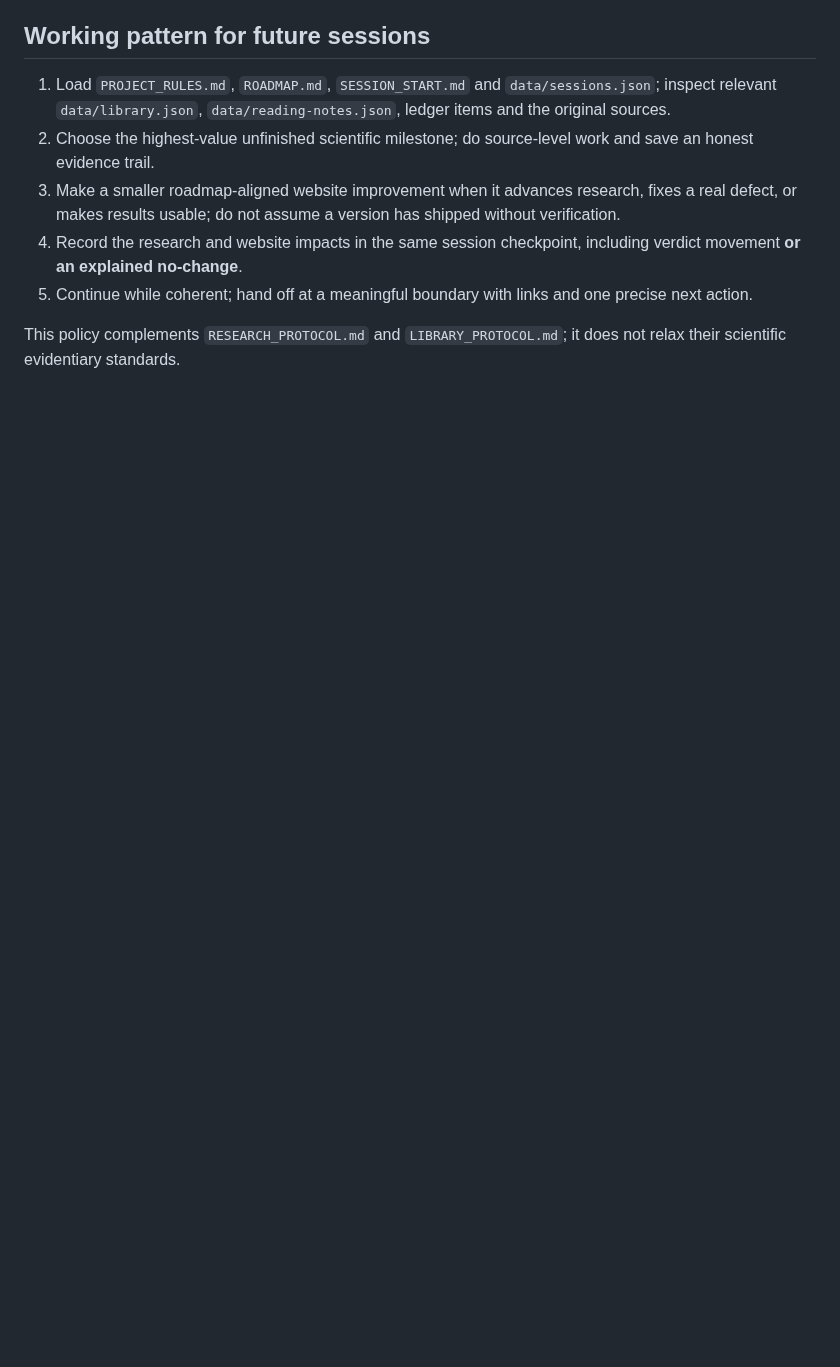
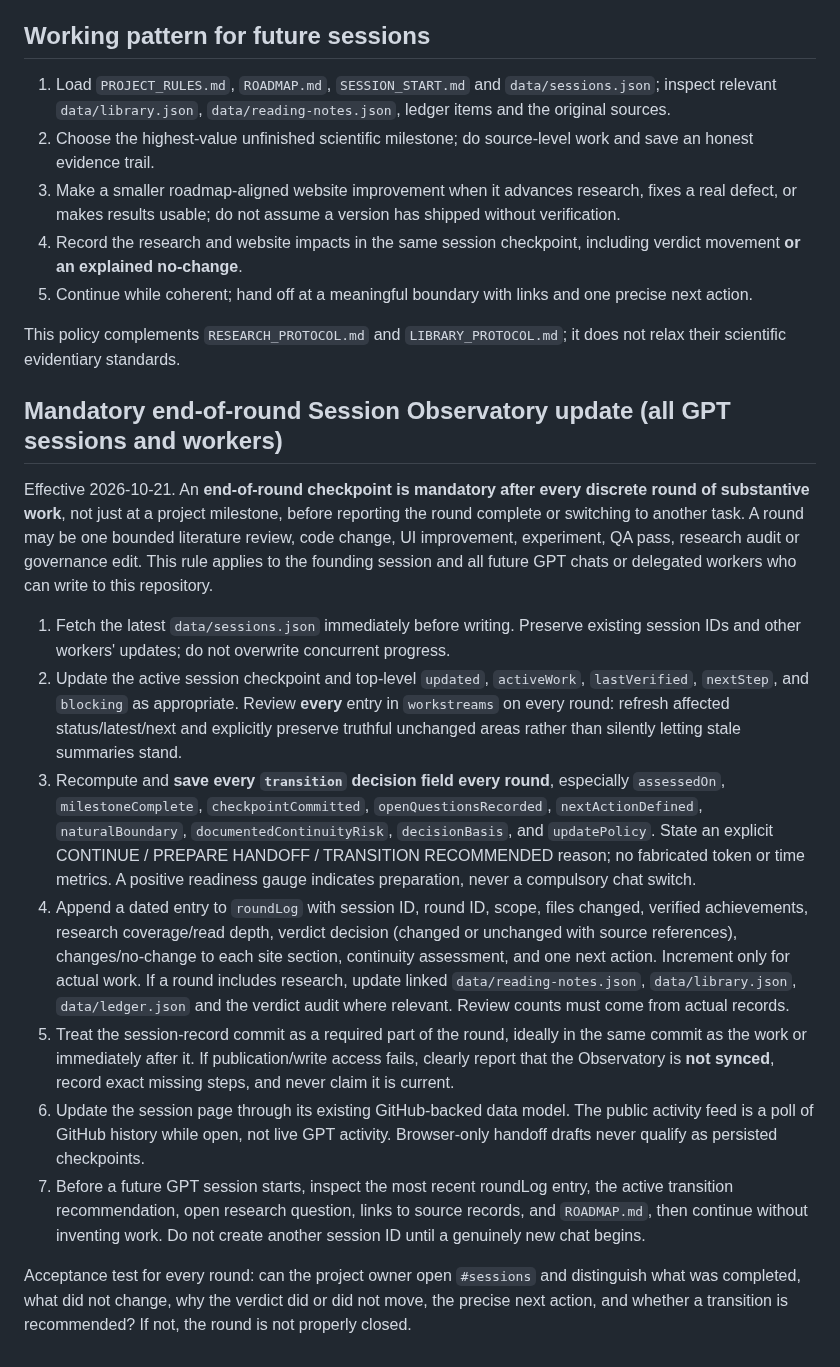
Before and after one commit to nikahanghojjati-oss/worldline-lab, a Markdown page: PROJECT_RULES.md, the part around the change. Rendered like a GitHub page; blank space fills up the shorter version.

Commit message:
Require session and transition assessment updates after every work round

```diff
--- a/PROJECT_RULES.md
+++ b/PROJECT_RULES.md
@@ -41,3 +41,17 @@ Effective 2026-10-21 · Owner-approved research-first operating policy
 5. Continue while coherent; hand off at a meaningful boundary with links and one precise next action.
 
 This policy complements `RESEARCH_PROTOCOL.md` and `LIBRARY_PROTOCOL.md`; it does not relax their scientific evidentiary standards.
+
+
+## Mandatory end-of-round Session Observatory update (all GPT sessions and workers)
+Effective 2026-10-21. An **end-of-round checkpoint is mandatory after every discrete round of substantive work**, not just at a project milestone, before reporting the round complete or switching to another task. A round may be one bounded literature review, code change, UI improvement, experiment, QA pass, research audit or governance edit. This rule applies to the founding session and all future GPT chats or delegated workers who can write to this repository.
+
+1. Fetch the latest `data/sessions.json` immediately before writing. Preserve existing session IDs and other workers' updates; do not overwrite concurrent progress.
+2. Update the active session checkpoint and top-level `updated`, `activeWork`, `lastVerified`, `nextStep`, and `blocking` as appropriate. Review **every** entry in `workstreams` on every round: refresh affected status/latest/next and explicitly preserve truthful unchanged areas rather than silently letting stale summaries stand.
+3. Recompute and **save every `transition` decision field every round**, especially `assessedOn`, `milestoneComplete`, `checkpointCommitted`, `openQuestionsRecorded`, `nextActionDefined`, `naturalBoundary`, `documentedContinuityRisk`, `decisionBasis`, and `updatePolicy`. State an explicit CONTINUE / PREPARE HANDOFF / TRANSITION RECOMMENDED reason; no fabricated token or time metrics. A positive readiness gauge indicates preparation, never a compulsory chat switch.
+4. Append a dated entry to `roundLog` with session ID, round ID, scope, files changed, verified achievements, research coverage/read depth, verdict decision (changed or unchanged with source references), changes/no-change to each site section, continuity assessment, and one next action. Increment only for actual work. If a round includes research, update linked `data/reading-notes.json`, `data/library.json`, `data/ledger.json` and the verdict audit where relevant. Review counts must come from actual records.
+5. Treat the session-record commit as a required part of the round, ideally in the same commit as the work or immediately after it. If publication/write access fails, clearly report that the Observatory is **not synced**, record exact missing steps, and never claim it is current.
+6. Update the session page through its existing GitHub-backed data model. The public activity feed is a poll of GitHub history while open, not live GPT activity. Browser-only handoff drafts never qualify as persisted checkpoints.
+7. Before a future GPT session starts, inspect the most recent roundLog entry, the active transition recommendation, open research question, links to source records, and `ROADMAP.md`, then continue without inventing work. Do not create another session ID until a genuinely new chat begins.
+
+Acceptance test for every round: can the project owner open `#sessions` and distinguish what was completed, what did not change, why the verdict did or did not move, the precise next action, and whether a transition is recommended? If not, the round is not properly closed.
```
